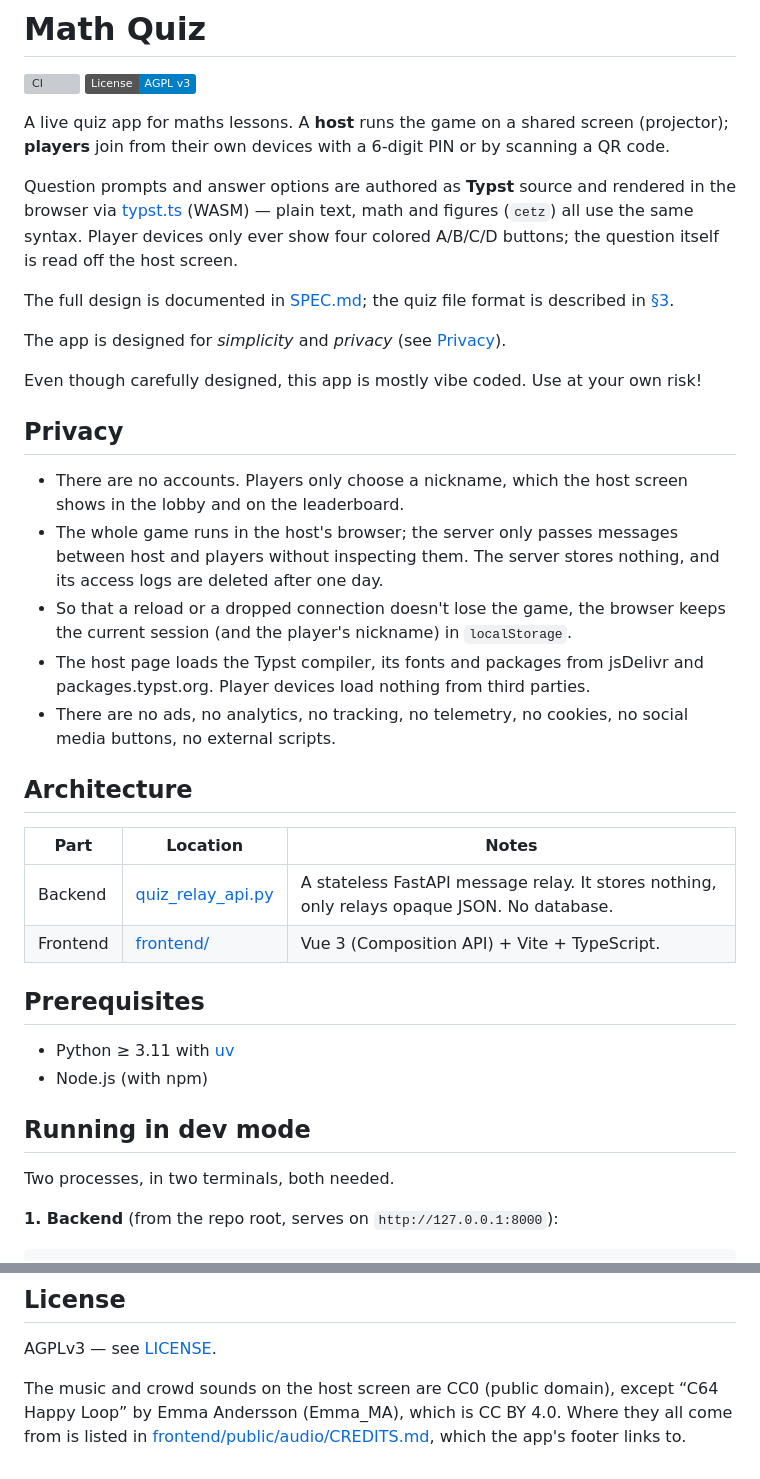
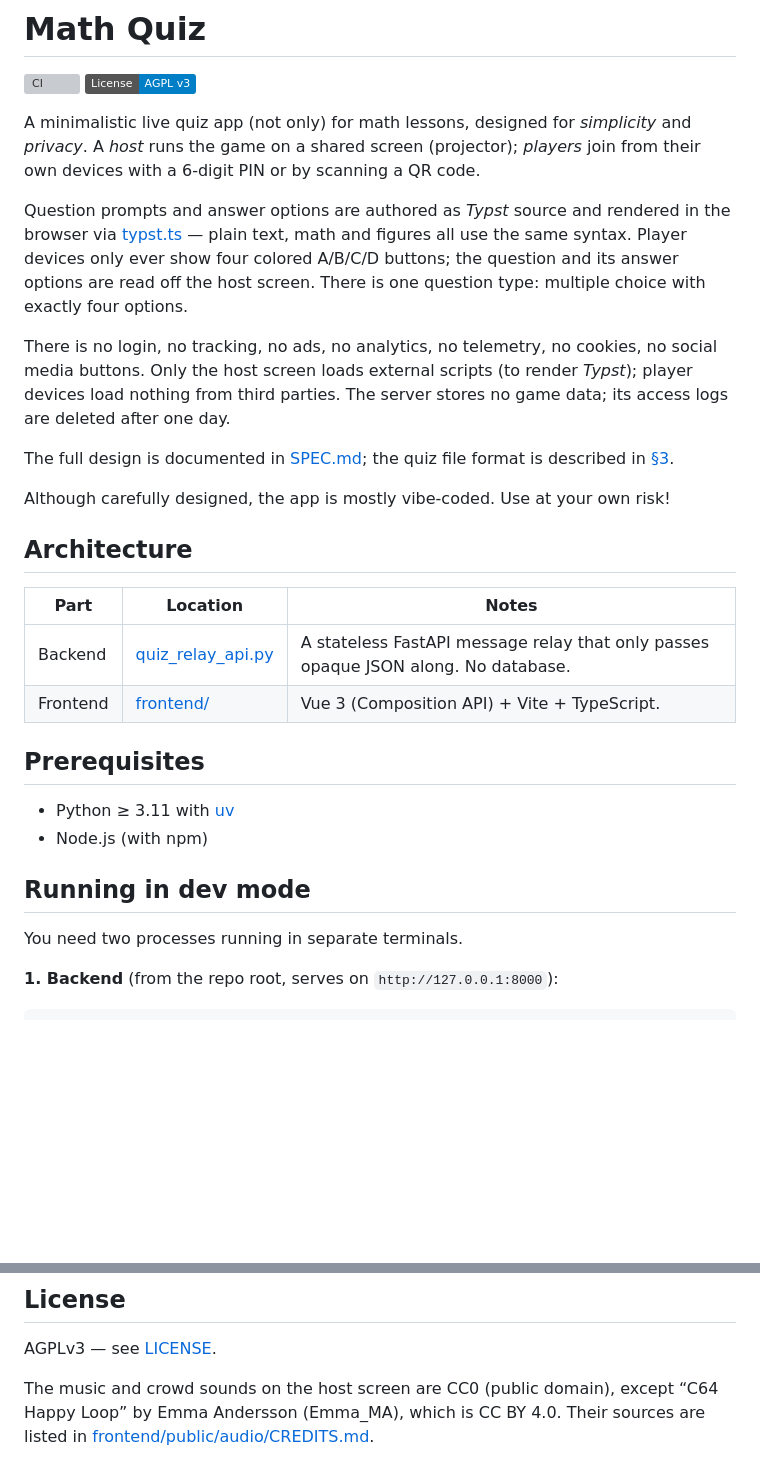
Before and after one commit to smlz/math-quiz, a Markdown page: README.md, 2 parts joined by grey strips. GitHub-like rendering; badges without logos; blank space fills up the shorter version; grey boxes are pictures that could not be loaded.

Commit message:
docs: README re-wording

```diff
--- a/README.md
+++ b/README.md
@@ -3,44 +3,34 @@
 [![CI](https://github.com/smlz/math-quiz/actions/workflows/ci.yml/badge.svg)](https://github.com/smlz/math-quiz/actions/workflows/ci.yml)
 [![License: AGPL v3](https://img.shields.io/badge/License-AGPL_v3-blue.svg)](LICENSE)
 
-A live quiz app for maths lessons. A **host** runs the game on a shared screen
-(projector); **players** join from their own devices with a 6-digit PIN or by
+A minimalistic live quiz app (not only) for math lessons, designed for
+_simplicity_ and _privacy_. A _host_ runs the game on a shared screen
+(projector); _players_ join from their own devices with a 6-digit PIN or by
 scanning a QR code.
 
-Question prompts and answer options are authored as **Typst** source and
-rendered in the browser via [typst.ts](https://github.com/Myriad-Dreamin/typst.ts)
-(WASM) — plain text, math and figures (`cetz`) all use the same syntax.
-Player devices only ever show four colored A/B/C/D buttons; the question
-itself is read off the host screen.
+Question prompts and answer options are authored as _Typst_ source and
+rendered in the browser via
+[typst.ts](https://github.com/Myriad-Dreamin/typst.ts) — plain text, math and
+figures all use the same syntax. Player devices only ever show four colored
+A/B/C/D buttons; the question and its answer options are read off the host
+screen. There is one question type: multiple choice with exactly four options.
+
+There is no login, no tracking, no ads, no analytics, no telemetry, no
+cookies, no social media buttons. Only the host screen loads external scripts
+(to render _Typst_); player devices load nothing from third parties. The
+server stores no game data; its access logs are deleted after one day.
 
 The full design is documented in [SPEC.md](SPEC.md); the quiz file format is
 described in [§3](SPEC.md#3-question-authoring).
 
-The app is designed for _simplicity_ and _privacy_ (see [Privacy](#privacy)).
-
-Even though carefully designed, this app is mostly vibe coded. Use at your own
+Although carefully designed, the app is mostly vibe-coded. Use at your own
 risk!
-
-## Privacy
-
-- There are no accounts. Players only choose a nickname, which the host
-  screen shows in the lobby and on the leaderboard.
-- The whole game runs in the host's browser; the server only passes messages
-  between host and players without inspecting them. The server stores
-  nothing, and its access logs are deleted after one day.
-- So that a reload or a dropped connection doesn't lose the game, the browser
-  keeps the current session (and the player's nickname) in `localStorage`.
-- The host page loads the Typst compiler, its fonts and packages from
-  jsDelivr and packages.typst.org. Player devices load nothing from third
-  parties.
-- There are no ads, no analytics, no tracking, no telemetry, no cookies, no
-  social media buttons, no external scripts.
 
 ## Architecture
 
 | Part | Location | Notes |
 |------|----------|-------|
-| Backend | [quiz_relay_api.py](quiz_relay_api.py) | A stateless FastAPI message relay.  It stores nothing, only relays opaque JSON. No database.|
+| Backend | [quiz_relay_api.py](quiz_relay_api.py) | A stateless FastAPI message relay that only passes opaque JSON along. No database.|
 | Frontend | [frontend/](frontend) | Vue 3 (Composition API) + Vite + TypeScript.|
 
 ## Prerequisites
@@ -50,7 +40,7 @@ risk!
 
 ## Running in dev mode
 
-Two processes, in two terminals, both needed.
+You need two processes running in separate terminals.
 
 **1. Backend** (from the repo root, serves on `http://127.0.0.1:8000`):
 
@@ -130,7 +120,6 @@ so no servers need to be running beforehand.
 AGPLv3 — see [LICENSE](LICENSE).
 
 The music and crowd sounds on the host screen are CC0 (public domain), except
-“C64 Happy Loop” by Emma Andersson (Emma_MA), which is CC BY 4.0. Where they
-all come from is listed in
-[frontend/public/audio/CREDITS.md](frontend/public/audio/CREDITS.md), which the
-app's footer links to.
+“C64 Happy Loop” by Emma Andersson (Emma_MA), which is CC BY 4.0. Their
+sources are listed in
+[frontend/public/audio/CREDITS.md](frontend/public/audio/CREDITS.md).
```
Also changed, not shown: other parts of README.md (+2 -2 lines).
